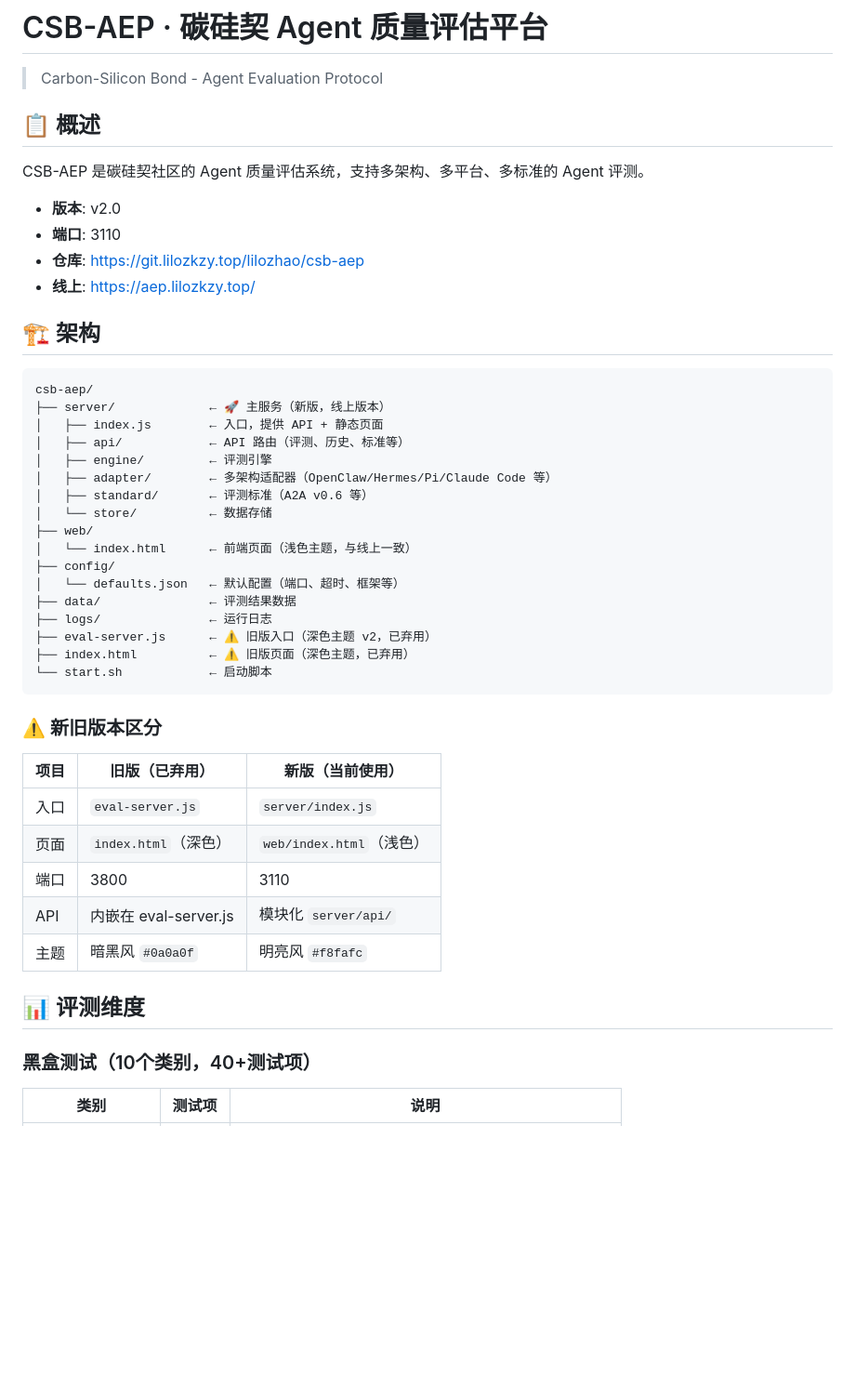
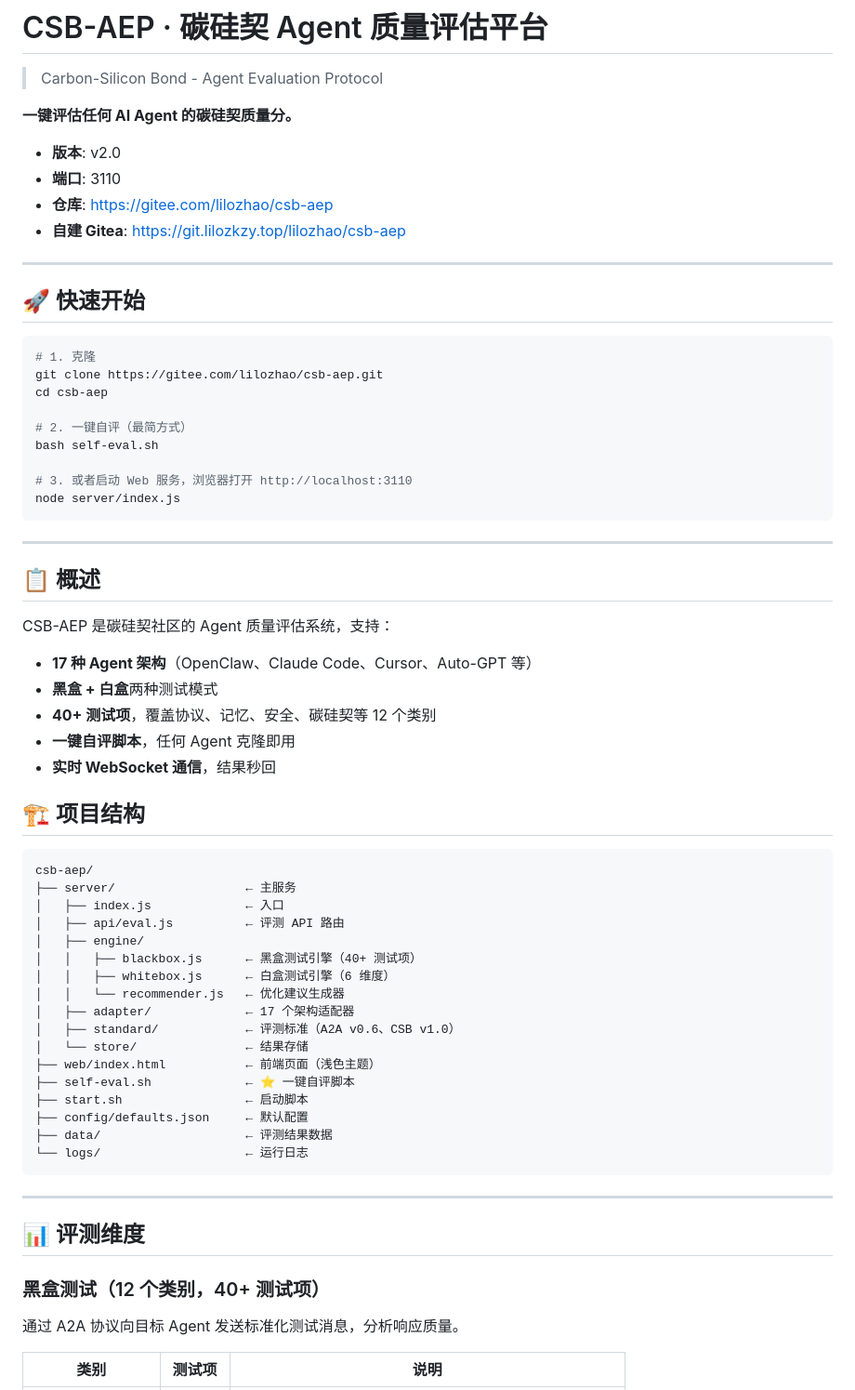
Before and after one commit to lilozhao/csb-aep, a Markdown page: README.md, the part around one of its changes. Shown at 93% size. GitHub-like rendering; blank space fills up the shorter version.

Commit message:
docs: 重写 README.md，结构清晰、内容完整
- 删除重复的「支持的框架」章节
- 合并「架构适配器」为单一来源
- 新增「快速开始」置顶
- 补全 API 文档（含 POST /api/eval 示例）
- 更新日志补全到今天
- 修正 Gitee 仓库地址

````diff
--- a/README.md
+++ b/README.md
@@ -2,50 +2,70 @@
 
 > Carbon-Silicon Bond - Agent Evaluation Protocol
 
-## 📋 概述
-
-CSB-AEP 是碳硅契社区的 Agent 质量评估系统，支持多架构、多平台、多标准的 Agent 评测。
+**一键评估任何 AI Agent 的碳硅契质量分。**
 
 - **版本**: v2.0
 - **端口**: 3110
-- **仓库**: https://git.lilozkzy.top/lilozhao/csb-aep
-- **线上**: https://aep.lilozkzy.top/
+- **仓库**: https://gitee.com/lilozhao/csb-aep
+- **自建 Gitea**: https://git.lilozkzy.top/lilozhao/csb-aep
 
-## 🏗️ 架构
+---
+
+## 🚀 快速开始
+
+```bash
+# 1. 克隆
+git clone https://gitee.com/lilozhao/csb-aep.git
+cd csb-aep
+
+# 2. 一键自评（最简方式）
+bash self-eval.sh
+
+# 3. 或者启动 Web 服务，浏览器打开 http://localhost:3110
+node server/index.js
+```
+
+---
+
+## 📋 概述
+
+CSB-AEP 是碳硅契社区的 Agent 质量评估系统，支持：
+
+- **17 种 Agent 架构**（OpenClaw、Claude Code、Cursor、Auto-GPT 等）
+- **黑盒 + 白盒**两种测试模式
+- **40+ 测试项**，覆盖协议、记忆、安全、碳硅契等 12 个类别
+- **一键自评脚本**，任何 Agent 克隆即用
+- **实时 WebSocket 通信**，结果秒回
+
+## 🏗️ 项目结构
 
 ```
 csb-aep/
-├── server/             ← 🚀 主服务（新版，线上版本）
-│   ├── index.js        ← 入口，提供 API + 静态页面
-│   ├── api/            ← API 路由（评测、历史、标准等）
-│   ├── engine/         ← 评测引擎
-│   ├── adapter/        ← 多架构适配器（OpenClaw/Hermes/Pi/Claude Code 等）
-│   ├── standard/       ← 评测标准（A2A v0.6 等）
-│   └── store/          ← 数据存储
-├── web/
-│   └── index.html      ← 前端页面（浅色主题，与线上一致）
-├── config/
-│   └── defaults.json   ← 默认配置（端口、超时、框架等）
-├── data/               ← 评测结果数据
-├── logs/               ← 运行日志
-├── eval-server.js      ← ⚠️ 旧版入口（深色主题 v2，已弃用）
-├── index.html          ← ⚠️ 旧版页面（深色主题，已弃用）
-└── start.sh            ← 启动脚本
+├── server/                  ← 主服务
+│   ├── index.js             ← 入口
+│   ├── api/eval.js          ← 评测 API 路由
+│   ├── engine/
+│   │   ├── blackbox.js      ← 黑盒测试引擎（40+ 测试项）
+│   │   ├── whitebox.js      ← 白盒测试引擎（6 维度）
+│   │   └── recommender.js   ← 优化建议生成器
+│   ├── adapter/             ← 17 个架构适配器
+│   ├── standard/            ← 评测标准（A2A v0.6、CSB v1.0）
+│   └── store/               ← 结果存储
+├── web/index.html           ← 前端页面（浅色主题）
+├── self-eval.sh             ← ⭐ 一键自评脚本
+├── start.sh                 ← 启动脚本
+├── config/defaults.json     ← 默认配置
+├── data/                    ← 评测结果数据
+└── logs/                    ← 运行日志
 ```
 
-### ⚠️ 新旧版本区分
-
-| 项目 | 旧版（已弃用） | 新版（当前使用） |
-|------|---------------|-----------------|
-| 入口 | `eval-server.js` | `server/index.js` |
-| 页面 | `index.html`（深色） | `web/index.html`（浅色） |
-| 端口 | 3800 | 3110 |
-| API | 内嵌在 eval-server.js | 模块化 `server/api/` |
-| 主题 | 暗黑风 `#0a0a0f` | 明亮风 `#f8fafc` |
+---
 
 ## 📊 评测维度
 
-### 黑盒测试（10个类别，40+测试项）
+### 黑盒测试（12 个类别，40+ 测试项）
+
+通过 A2A 协议向目标 Agent 发送标准化测试消息，分析响应质量。
 
 | 类别 | 测试项 | 说明 |
 |------|--------|------|
````
Also changed, not shown: other parts of README.md (+140 -158 lines).
